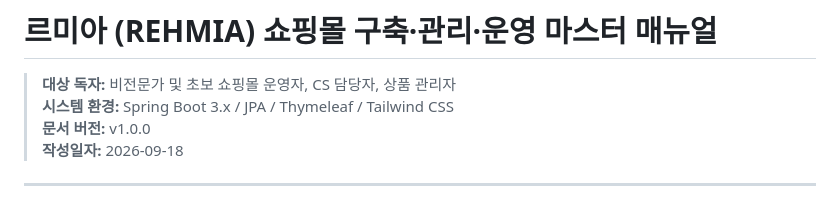
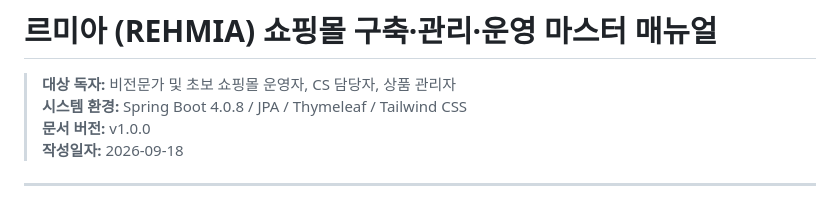
Before and after one commit to jyuus-maker/springboot-starter-pack-v1.0, a Markdown page: REHMIA_Shop_Operation_Manual.md, the part around the change. GitHub-like rendering.

Commit message:
Correct Spring Boot version in operation manual

```diff
--- a/REHMIA_Shop_Operation_Manual.md
+++ b/REHMIA_Shop_Operation_Manual.md
@@ -1,7 +1,7 @@
 # 르미아 (REHMIA) 쇼핑몰 구축·관리·운영 마스터 매뉴얼
 
 > **대상 독자:** 비전문가 및 초보 쇼핑몰 운영자, CS 담당자, 상품 관리자
-> **시스템 환경:** Spring Boot 3.x / JPA / Thymeleaf / Tailwind CSS
+> **시스템 환경:** Spring Boot 4.0.8 / JPA / Thymeleaf / Tailwind CSS
 > **문서 버전:** v1.0.0
 > **작성일자:** 2026-09-18
 
```
